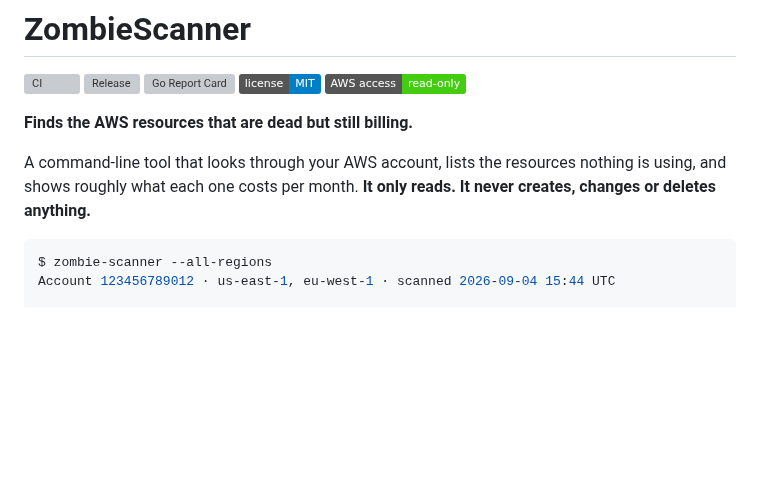
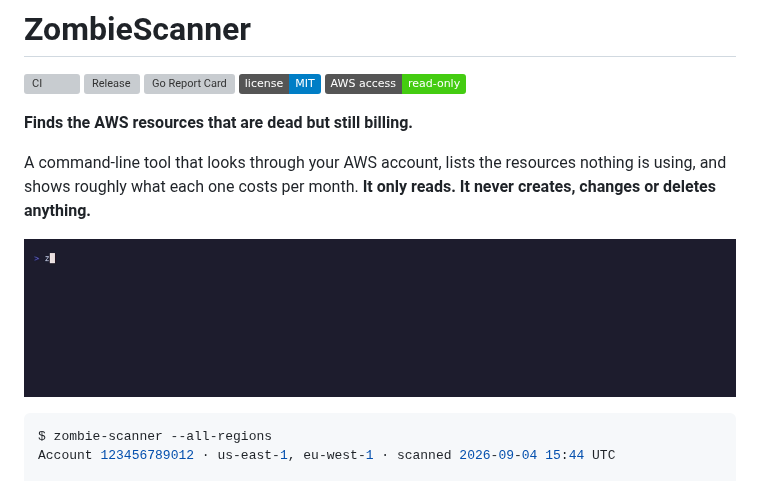
Before and after one commit to Sachinxmpl/zombie-scanner, a Markdown page: README.md, the part around the change. Rendered like a GitHub page; pictures changed too: docs/demo.gif (added); badges without logos; blank space fills up the shorter version; grey boxes are pictures that could not be loaded.

Commit message:
docs:demo gif

````diff
--- a/README.md
+++ b/README.md
@@ -11,6 +11,8 @@
 A command-line tool that looks through your AWS account, lists the
 resources nothing is using, and shows roughly what each one costs per month.
 **It only reads. It never creates, changes or deletes anything.**
+
+![zombie-scanner listing four unused resources in ap-south-1, about $16 a month](docs/demo.gif)
 
 ```console
 $ zombie-scanner --all-regions
````
Also changed, not shown: 1 other file.
